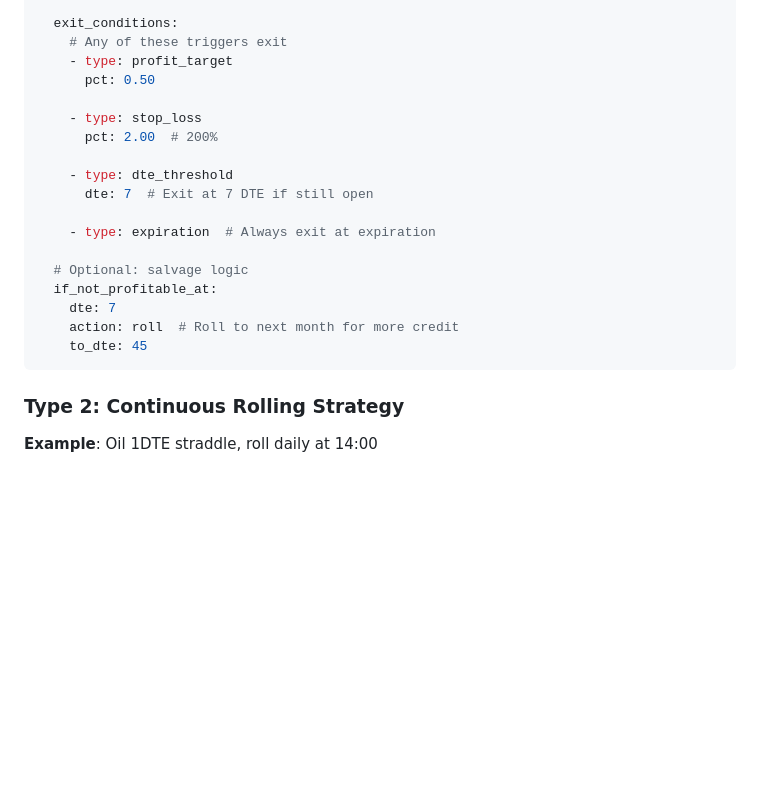
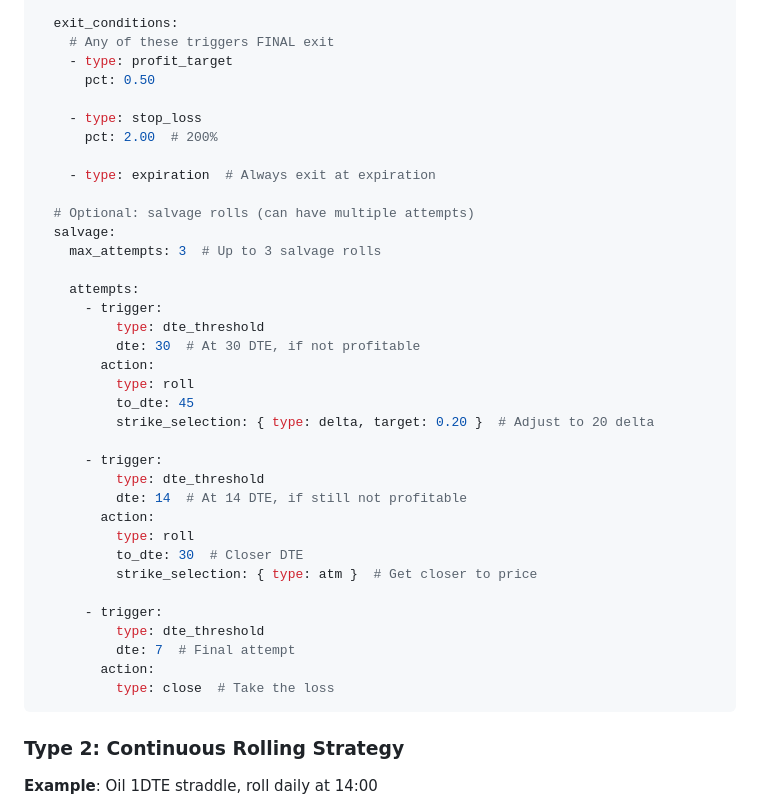
Before and after one commit to basil-zarafu/trading-simulator-v2, a Markdown page: docs/architecture/universal-strategy-config.md, the part around one of its changes. Drawn GitHub-style; blank space fills up the shorter version.

````diff
--- a/docs/architecture/universal-strategy-config.md
+++ b/docs/architecture/universal-strategy-config.md
@@ -37,23 +37,41 @@ strategy:
           target: 0.16
 
   exit_conditions:
-    # Any of these triggers exit
+    # Any of these triggers FINAL exit
     - type: profit_target
       pct: 0.50
 
     - type: stop_loss
       pct: 2.00  # 200%
 
-    - type: dte_threshold
-      dte: 7  # Exit at 7 DTE if still open
-
     - type: expiration  # Always exit at expiration
 
-  # Optional: salvage logic
-  if_not_profitable_at:
-    dte: 7
-    action: roll  # Roll to next month for more credit
-    to_dte: 45
+  # Optional: salvage rolls (can have multiple attempts)
+  salvage:
+    max_attempts: 3  # Up to 3 salvage rolls
+
+    attempts:
+      - trigger:
+          type: dte_threshold
+          dte: 30  # At 30 DTE, if not profitable
+        action:
+          type: roll
+          to_dte: 45
+          strike_selection: { type: delta, target: 0.20 }  # Adjust to 20 delta
+
+      - trigger:
+          type: dte_threshold
+          dte: 14  # At 14 DTE, if still not profitable
+        action:
+          type: roll
+          to_dte: 30  # Closer DTE
+          strike_selection: { type: atm }  # Get closer to price
+
+      - trigger:
+          type: dte_threshold
+          dte: 7  # Final attempt
+        action:
+          type: close  # Take the loss
 ```
 
 ### Type 2: Continuous Rolling Strategy
````
Also changed, not shown: other parts of docs/architecture/universal-strategy-config.md (+73 -0 lines).
